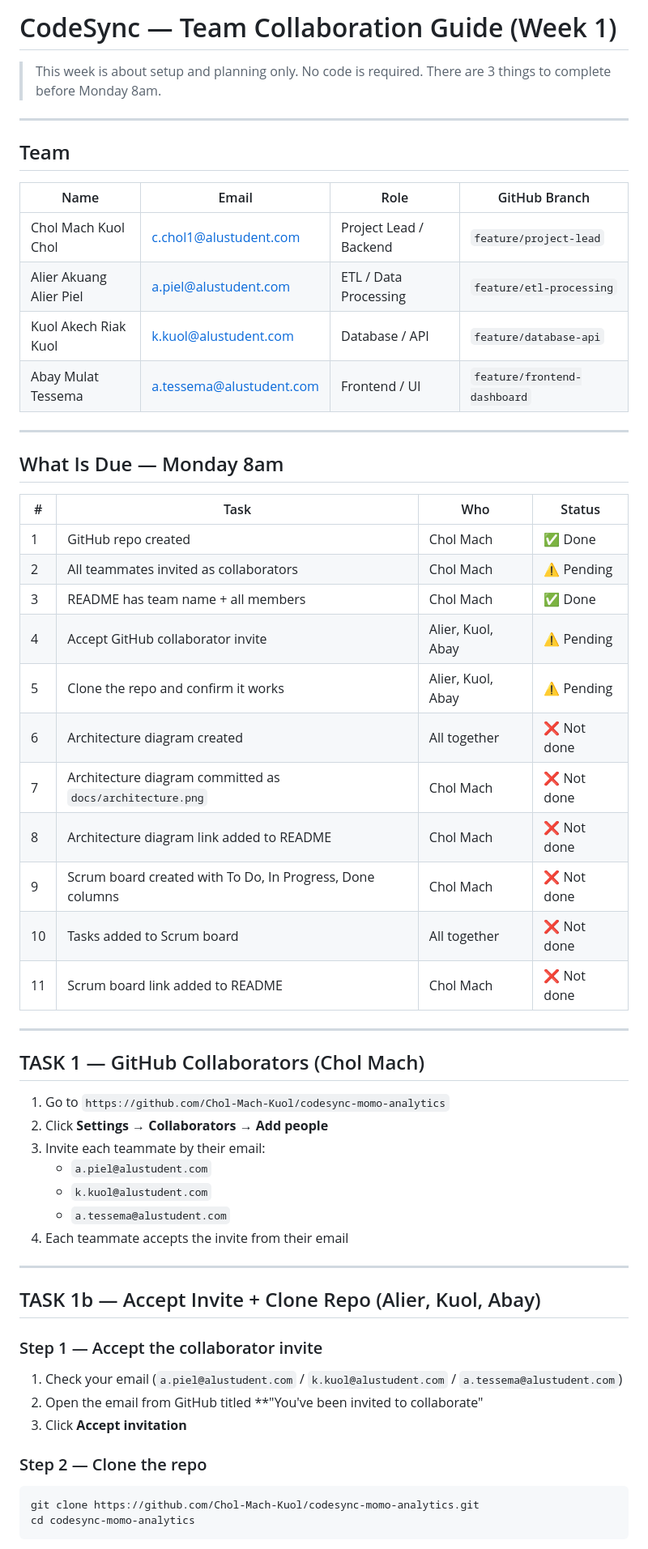
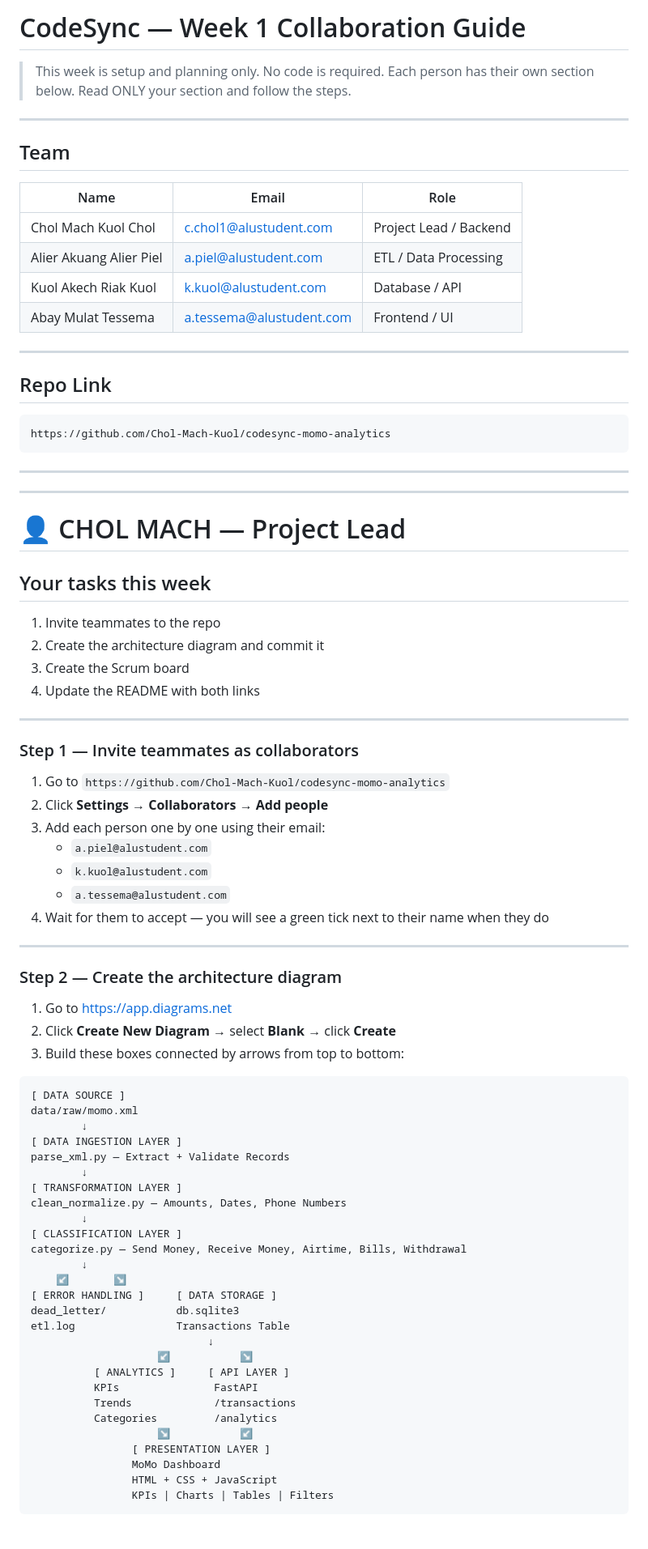
Before and after one commit to Chol-Mach-Kuol/codesync-momo-analytics, a Markdown page: COLLABORATION.md, the part around one of its changes. Shown at 81% size. Rendered like a GitHub page.

Commit message:
docs: rewrite collaboration guide with clear steps per person

````diff
--- a/COLLABORATION.md
+++ b/COLLABORATION.md
@@ -1,61 +1,82 @@
-# CodeSync — Team Collaboration Guide (Week 1)
+# CodeSync — Week 1 Collaboration Guide
 
-> This week is about setup and planning only. No code is required.
-> There are 3 things to complete before Monday 8am.
+> This week is setup and planning only. No code is required.
+> Each person has their own section below. Read ONLY your section and follow the steps.
 
 ---
 
 ## Team
 
-| Name | Email | Role | GitHub Branch |
-|------|-------|------|---------------|
-| Chol Mach Kuol Chol | c.chol1@alustudent.com | Project Lead / Backend | `feature/project-lead` |
-| Alier Akuang Alier Piel | a.piel@alustudent.com | ETL / Data Processing | `feature/etl-processing` |
-| Kuol Akech Riak Kuol | k.kuol@alustudent.com | Database / API | `feature/database-api` |
-| Abay Mulat Tessema | a.tessema@alustudent.com | Frontend / UI | `feature/frontend-dashboard` |
+| Name | Email | Role |
+|------|-------|------|
+| Chol Mach Kuol Chol | c.chol1@alustudent.com | Project Lead / Backend |
+| Alier Akuang Alier Piel | a.piel@alustudent.com | ETL / Data Processing |
+| Kuol Akech Riak Kuol | k.kuol@alustudent.com | Database / API |
+| Abay Mulat Tessema | a.tessema@alustudent.com | Frontend / UI |
 
 ---
 
-## What Is Due — Monday 8am
+## Repo Link
+```
+https://github.com/Chol-Mach-Kuol/codesync-momo-analytics
+```
 
-| # | Task | Who | Status |
-|---|------|-----|--------|
-| 1 | GitHub repo created | Chol Mach | ✅ Done |
-| 2 | All teammates invited as collaborators | Chol Mach | ⚠️ Pending |
-| 3 | README has team name + all members | Chol Mach | ✅ Done |
-| 4 | Accept GitHub collaborator invite | Alier, Kuol, Abay | ⚠️ Pending |
-| 5 | Clone the repo and confirm it works | Alier, Kuol, Abay | ⚠️ Pending |
-| 6 | Architecture diagram created | All together | ❌ Not done |
-| 7 | Architecture diagram committed as `docs/architecture.png` | Chol Mach | ❌ Not done |
-| 8 | Architecture diagram link added to README | Chol Mach | ❌ Not done |
-| 9 | Scrum board created with To Do, In Progress, Done columns | Chol Mach | ❌ Not done |
-| 10 | Tasks added to Scrum board | All together | ❌ Not done |
-| 11 | Scrum board link added to README | Chol Mach | ❌ Not done |
+---
+---
+
+# 👤 CHOL MACH — Project Lead
+
+## Your tasks this week
+1. Invite teammates to the repo
+2. Create the architecture diagram and commit it
+3. Create the Scrum board
+4. Update the README with both links
 
 ---
 
-## TASK 1 — GitHub Collaborators (Chol Mach)
-
+### Step 1 — Invite teammates as collaborators
 1. Go to `https://github.com/Chol-Mach-Kuol/codesync-momo-analytics`
 2. Click **Settings** → **Collaborators** → **Add people**
-3. Invite each teammate by their email:
+3. Add each person one by one using their email:
    - `a.piel@alustudent.com`
    - `k.kuol@alustudent.com`
    - `a.tessema@alustudent.com`
-4. Each teammate accepts the invite from their email
+4. Wait for them to accept — you will see a green tick next to their name when they do
 
 ---
 
-## TASK 1b — Accept Invite + Clone Repo (Alier, Kuol, Abay)
+### Step 2 — Create the architecture diagram
+1. Go to [https://app.diagrams.net](https://app.diagrams.net)
+2. Click **Create New Diagram** → select **Blank** → click **Create**
+3. Build these boxes connected by arrows from top to bottom:
 
-### Step 1 — Accept the collaborator invite
-1. Check your email (`a.piel@alustudent.com` / `k.kuol@alustudent.com` / `a.tessema@alustudent.com`)
-2. Open the email from GitHub titled **"You've been invited to collaborate"
-3. Click **Accept invitation**
-
-### Step 2 — Clone the repo
-```bash
-git clone https://github.com/Chol-Mach-Kuol/codesync-momo-analytics.git
-cd codesync-momo-analytics
+```
+[ DATA SOURCE ]
+data/raw/momo.xml
+        ↓
+[ DATA INGESTION LAYER ]
+parse_xml.py — Extract + Validate Records
+        ↓
+[ TRANSFORMATION LAYER ]
+clean_normalize.py — Amounts, Dates, Phone Numbers
+        ↓
+[ CLASSIFICATION LAYER ]
+categorize.py — Send Money, Receive Money, Airtime, Bills, Withdrawal
+        ↓
+    ↙       ↘
+[ ERROR HANDLING ]     [ DATA STORAGE ]
+dead_letter/           db.sqlite3
+etl.log                Transactions Table
+                            ↓
+                    ↙           ↘
+          [ ANALYTICS ]     [ API LAYER ]
+          KPIs               FastAPI
+          Trends             /transactions
+          Categories         /analytics
+                    ↘           ↙
+                [ PRESENTATION LAYER ]
+                MoMo Dashboard
+                HTML + CSS + JavaScript
+                KPIs | Charts | Tables | Filters
 ```
 
````
Also changed, not shown: other parts of COLLABORATION.md (+274 -185 lines).
